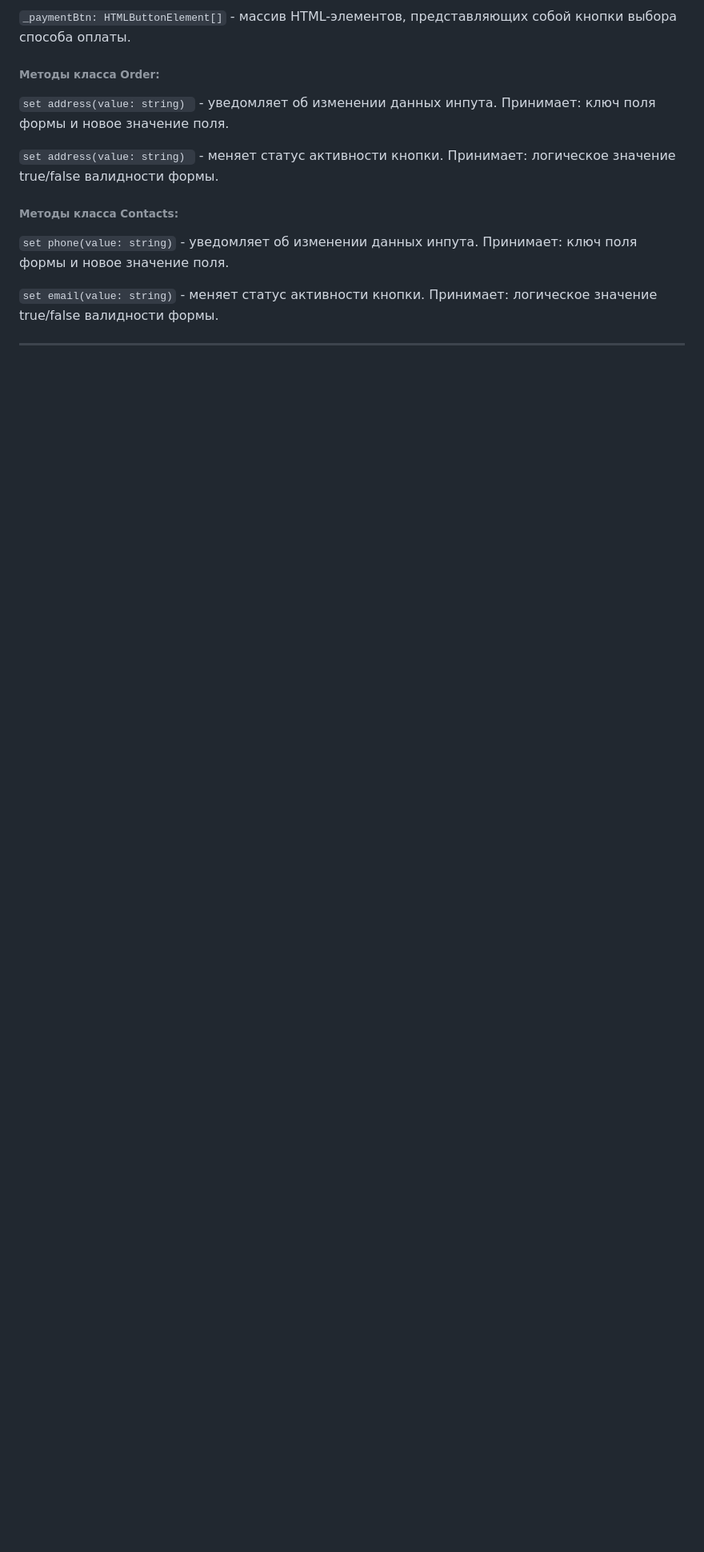
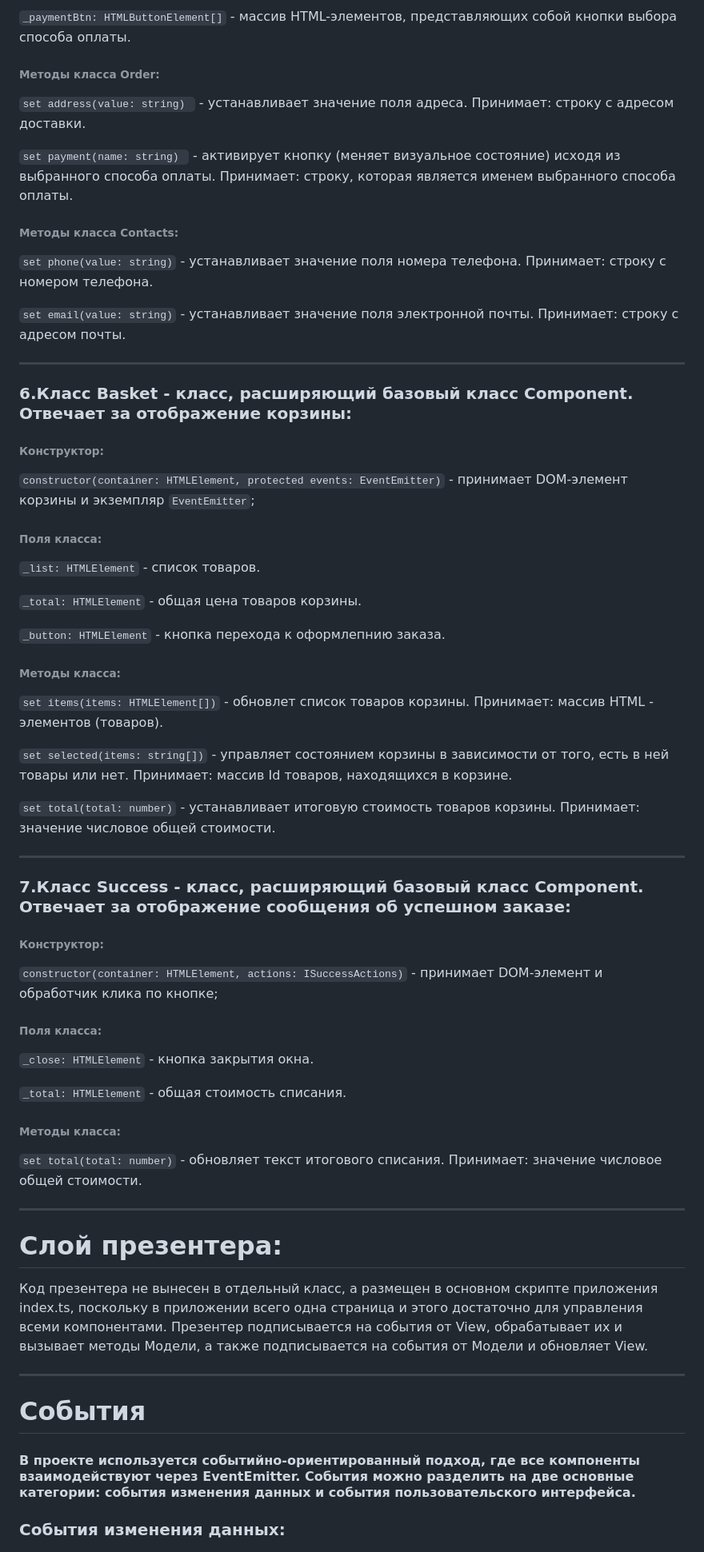
Before and after one commit to AlinaKharagezian/web-larek-frontend, a Markdown page: README.md, the part around the change printed below. Shown: that part at 80% size. GitHub-like rendering; blank space fills up the shorter version.

```diff
--- a/README.md
+++ b/README.md
@@ -403,15 +403,72 @@ type FormErrors = Partial<Record<keyof IOrderForm, string>>;
 
 ###### Методы класса Order:
 
-`set address(value: string) ` - уведомляет об изменении данных инпута. Принимает: ключ поля формы и новое значение поля.
+`set address(value: string) ` - устанавливает значение поля адреса. Принимает: строку с адресом доставки.
 
-`set address(value: string) ` - меняет статус активности кнопки. Принимает: логическое значение true/false валидности формы.
+`set payment(name: string) ` - активирует кнопку (меняет визуальное состояние) исходя из выбранного способа оплаты. Принимает: строку, которая является именем выбранного способа оплаты.
 
 ###### Методы класса Contacts:
 
-`set phone(value: string)` - уведомляет об изменении данных инпута. Принимает: ключ поля формы и новое значение поля.
+`set phone(value: string)` - устанавливает значение поля номера телефона. Принимает: строку с номером телефона.
 
-`set email(value: string)` - меняет статус активности кнопки. Принимает: логическое значение true/false валидности формы.
+`set email(value: string)` - устанавливает значение поля электронной почты. Принимает: строку с адресом почты.
+
+***
+
+### 6.Класс Basket - класс, расширяющий базовый класс Component. Отвечает за отображение корзины:
+
+###### Конструктор:
+
+`constructor(container: HTMLElement, protected events: EventEmitter)` - принимает DOM-элемент корзины и экземпляр `EventEmitter`;
+
+###### Поля класса:
+
+`_list: HTMLElement` - список товаров.
+
+`_total: HTMLElement` - общая цена товаров корзины.
+
+`_button: HTMLElement` - кнопка перехода к оформлепнию заказа.
+
+###### Методы класса:
+
+`set items(items: HTMLElement[])` - обновлет список товаров корзины. Принимает: массив HTML - элементов (товаров).
+
+`set selected(items: string[])` - управляет состоянием корзины в зависимости от того, есть в ней товары или нет. Принимает: массив Id товаров, находящихся в корзине.
+
+`set total(total: number)` - устанавливает итоговую стоимость товаров корзины. Принимает: значение числовое общей стоимости.
+
+***
 
 
+### 7.Класс Success - класс, расширяющий базовый класс Component. Отвечает за отображение сообщения об успешном заказе:
+
+###### Конструктор:
+
+` constructor(container: HTMLElement, actions: ISuccessActions) ` - принимает DOM-элемент и обработчик клика по кнопке;
+
+###### Поля класса:
+
+`_close: HTMLElement` - кнопка закрытия окна.
+
+`_total: HTMLElement` - общая стоимость списания.
+
+
+###### Методы класса:
+
+`set total(total: number)` - обновляет текст итогового списания. Принимает: значение числовое общей стоимости.
+
 ***
+
+
+# Слой презентера:
+
+Код презентера не вынесен в отдельный класс, а размещен в основном скрипте приложения index.ts, поскольку в приложении всего одна страница и этого достаточно для управления всеми компонентами. Презентер подписывается на события от View, обрабатывает их и вызывает методы Модели, а также подписывается на события от Модели и обновляет View.
+
+***
+
+# События
+
+#### В проекте используется событийно-ориентированный подход, где все компоненты взаимодействуют через EventEmitter. События можно разделить на две основные категории: события изменения данных и события пользовательского интерфейса.
+
+### Cобытия изменения данных:
+
```
Also changed, not shown: other parts of README.md (+44 -2 lines).
